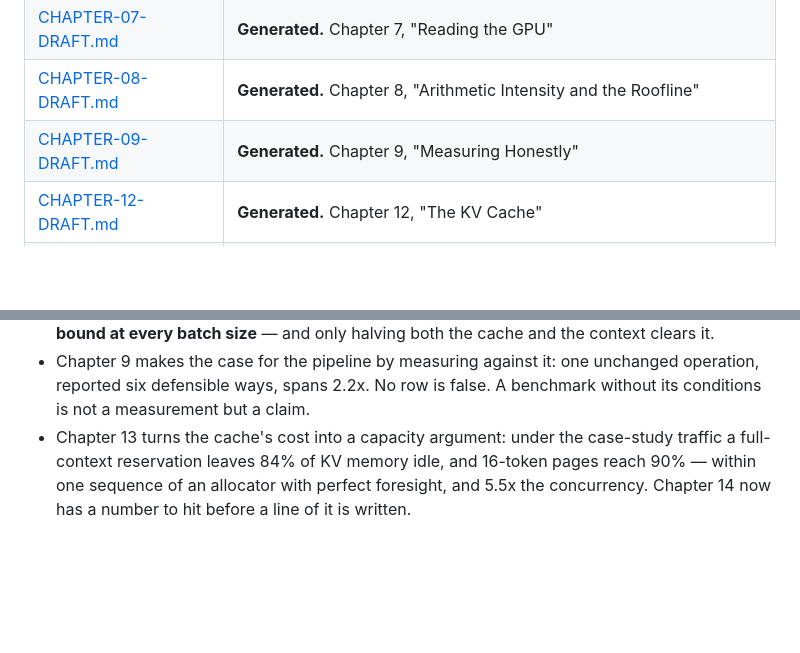
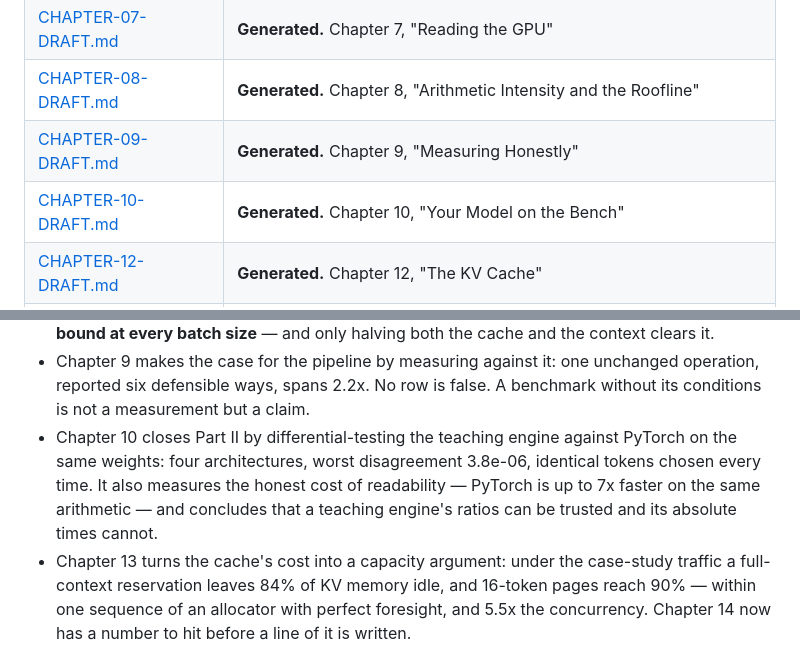
Before and after one commit to wazeemlabs/books, a Markdown page: proposals/llm-inference/README.md, 2 parts joined by grey strips. Drawn GitHub-style; blank space fills up the shorter version.

```diff
--- a/proposals/llm-inference/README.md
+++ b/proposals/llm-inference/README.md
@@ -16,6 +16,7 @@ Working materials for the third *from the Ground Up* book.
 | [CHAPTER-07-DRAFT.md](CHAPTER-07-DRAFT.md) | **Generated.** Chapter 7, "Reading the GPU" |
 | [CHAPTER-08-DRAFT.md](CHAPTER-08-DRAFT.md) | **Generated.** Chapter 8, "Arithmetic Intensity and the Roofline" |
 | [CHAPTER-09-DRAFT.md](CHAPTER-09-DRAFT.md) | **Generated.** Chapter 9, "Measuring Honestly" |
+| [CHAPTER-10-DRAFT.md](CHAPTER-10-DRAFT.md) | **Generated.** Chapter 10, "Your Model on the Bench" |
 | [CHAPTER-12-DRAFT.md](CHAPTER-12-DRAFT.md) | **Generated.** Chapter 12, "The KV Cache" |
 | [CHAPTER-13-DRAFT.md](CHAPTER-13-DRAFT.md) | **Generated.** Chapter 13, "Where the Memory Goes" |
 | `chapters/*.md` | Chapter sources, with `{{value}}` holes, table includes and `{{ch:slug}}` references |
@@ -129,6 +130,12 @@ committed numbers.
   one unchanged operation, reported six defensible ways, spans 2.2x.
   No row is false. A benchmark without its conditions is not a
   measurement but a claim.
+- Chapter 10 closes Part II by differential-testing the teaching engine
+  against PyTorch on the same weights: four architectures, worst
+  disagreement 3.8e-06, identical tokens chosen every time. It also
+  measures the honest cost of readability — PyTorch is up to 7x faster
+  on the same arithmetic — and concludes that a teaching engine's
+  ratios can be trusted and its absolute times cannot.
 - Chapter 13 turns the cache's cost into a capacity argument: under the
   case-study traffic a full-context reservation leaves 84% of KV memory
   idle, and 16-token pages reach 90% — within one sequence of an
```
Also changed, not shown: proposals/llm-inference/OUTLINE.md (+13 -4 lines).
